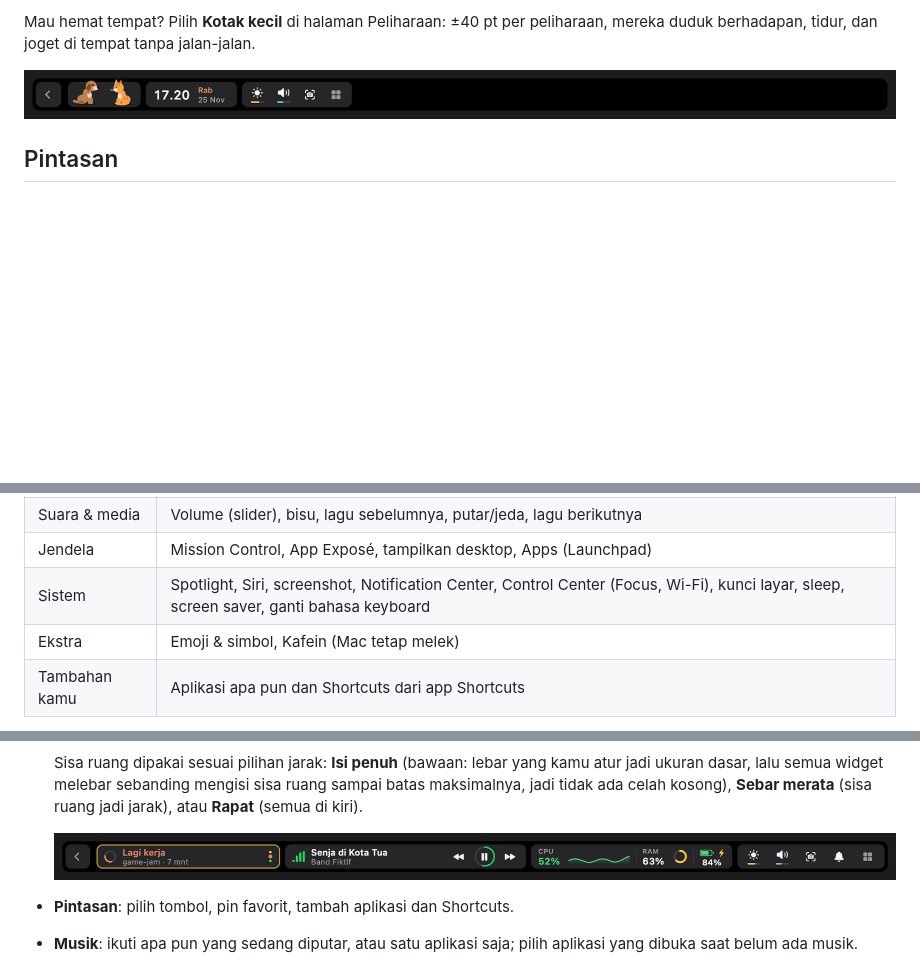
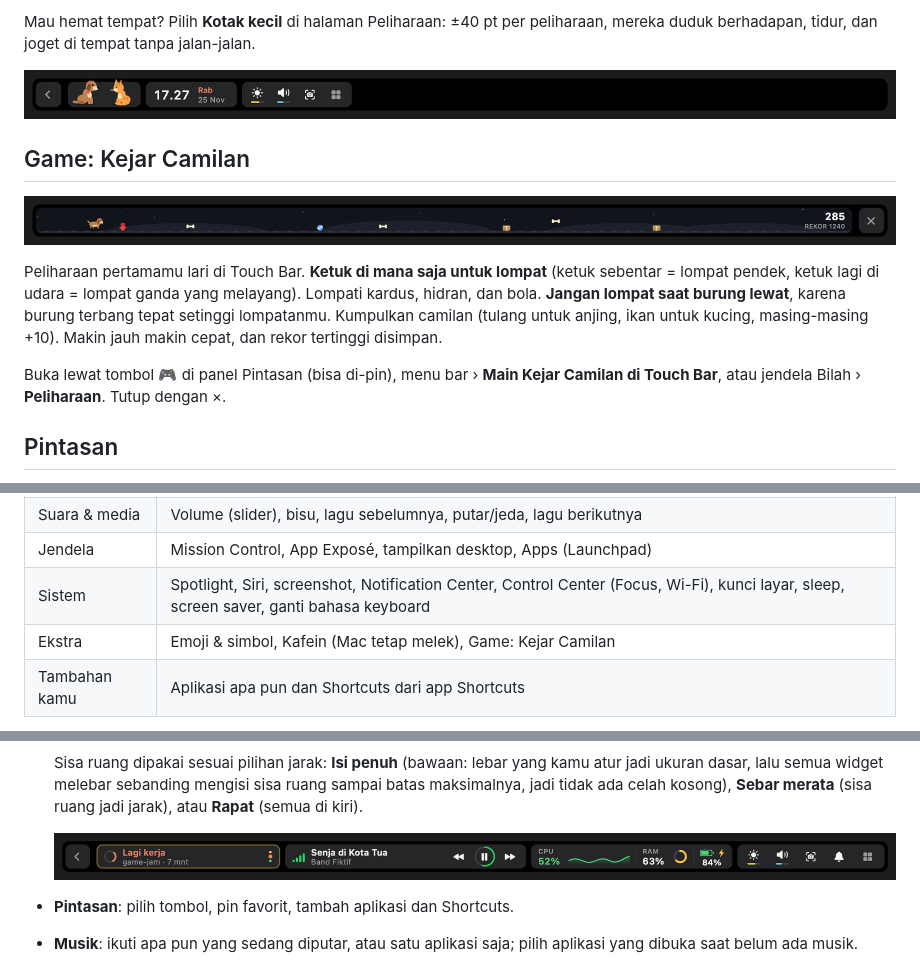
Before and after one commit to sanadunt/bilah, a Markdown page: README.md, 3 parts joined by grey strips. Rendered like a GitHub page; pictures changed too: docs/preview-fill.png, docs/preview-game.png (added), docs/preview-pets-compact.png; blank space fills up the shorter version.

Commit message:
Game: Kejar Camilan di Touch Bar

```diff
--- a/README.md
+++ b/README.md
@@ -24,6 +24,14 @@ Mau hemat tempat? Pilih **Kotak kecil** di halaman Peliharaan: ±40 pt per pelih
 
 ![Peliharaan kotak kecil](docs/preview-pets-compact.png)
 
+## Game: Kejar Camilan
+
+![Kejar Camilan](docs/preview-game.png)
+
+Peliharaan pertamamu lari di Touch Bar. **Ketuk di mana saja untuk lompat** (ketuk sebentar = lompat pendek, ketuk lagi di udara = lompat ganda yang melayang). Lompati kardus, hidran, dan bola. **Jangan lompat saat burung lewat**, karena burung terbang tepat setinggi lompatanmu. Kumpulkan camilan (tulang untuk anjing, ikan untuk kucing, masing-masing +10). Makin jauh makin cepat, dan rekor tertinggi disimpan.
+
+Buka lewat tombol 🎮 di panel Pintasan (bisa di-pin), menu bar › **Main Kejar Camilan di Touch Bar**, atau jendela Bilah › **Peliharaan**. Tutup dengan ×.
+
 ## Pintasan
 
 Tombol ⊞ di widget Pintasan cepat membuka panel selebar Touch Bar berisi semua tombol bawaan Mac, mirip Expanded Control Strip. Kalau tidak muat, geser panelnya.
@@ -36,7 +44,7 @@ Tombol ⊞ di widget Pintasan cepat membuka panel selebar Touch Bar berisi semua
 | Suara & media | Volume (slider), bisu, lagu sebelumnya, putar/jeda, lagu berikutnya |
 | Jendela | Mission Control, App Exposé, tampilkan desktop, Apps (Launchpad) |
 | Sistem | Spotlight, Siri, screenshot, Notification Center, Control Center (Focus, Wi-Fi), kunci layar, sleep, screen saver, ganti bahasa keyboard |
-| Ekstra | Emoji & simbol, Kafein (Mac tetap melek) |
+| Ekstra | Emoji & simbol, Kafein (Mac tetap melek), Game: Kejar Camilan |
 | Tambahan kamu | Aplikasi apa pun dan Shortcuts dari app Shortcuts |
 
 Tombol yang punya status (Night Shift, mode gelap, bisu, Kafein) menyala saat aktif. Kecerahan, lampu keyboard, dan volume membuka slider dengan urutan **slider | − | + | ×**: geser jalurnya, ketuk −/+ untuk naik-turun 1/16 (tahan = berulang), × untuk menutup.
```
Also changed, not shown: other parts of README.md (+1 -0 lines), docs/preview-game-ready.png (added), docs/preview-pets.png, docs/preview.png, 8 other files.
